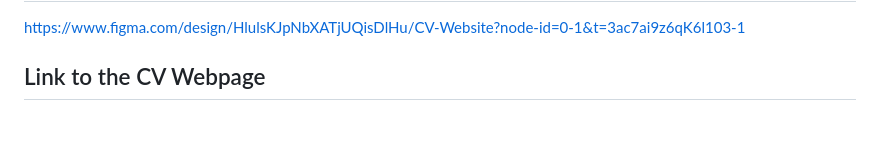
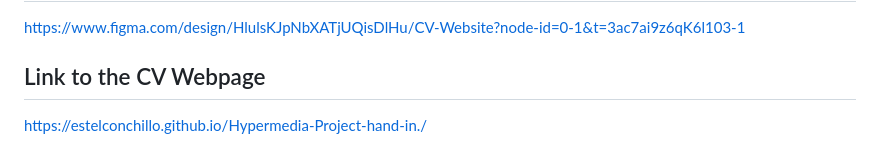
Before and after one commit to estelconchillo/Hypermedia-Project-hand-in., a Markdown page: README.md, the part around the change. Rendered like a GitHub page; blank space fills up the shorter version.

Commit message:
Add link to the CV webpage in README

```diff
--- a/README.md
+++ b/README.md
@@ -34,3 +34,4 @@
 https://www.figma.com/design/HlulsKJpNbXATjUQisDlHu/CV-Website?node-id=0-1&t=3ac7ai9z6qK6l103-1
 
 ## Link to the CV Webpage
+https://estelconchillo.github.io/Hypermedia-Project-hand-in./
```
